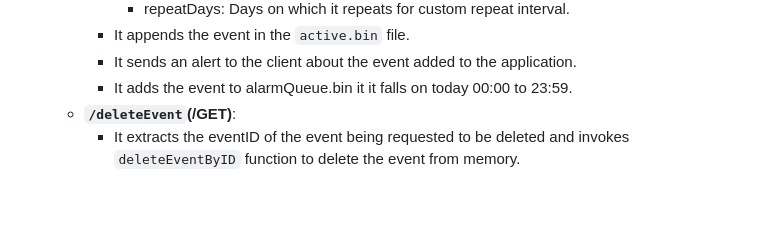
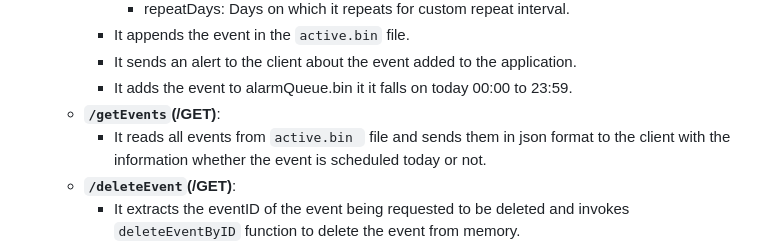
Before and after one commit to WizardChrome3700/ESP32-Smart-Watch, a Markdown page: README.md, the part around the change. Drawn GitHub-style; blank space fills up the shorter version.

```diff
--- a/README.md
+++ b/README.md
@@ -96,6 +96,8 @@ Boilerplate for all tracked events.
         * It appends the event in the `active.bin` file.
         * It sends an alert to the client about the event added to the application.
         * It adds the event to alarmQueue.bin it it falls on today 00:00 to 23:59.
+    * **`/getEvents`(/GET)**:
+        * It reads all events from `active.bin ` file and sends them in json format to the client with the information whether the event is scheduled today or not.
     * **`/deleteEvent`(/GET)**:
         * It extracts the eventID of the event being requested to be deleted and invokes `deleteEventByID` function to delete the event from memory.
     * **`/getSystemInfo`(/GET)**:
```
Also changed, not shown: To_be_implemented.md (added, +13 -0 lines).
